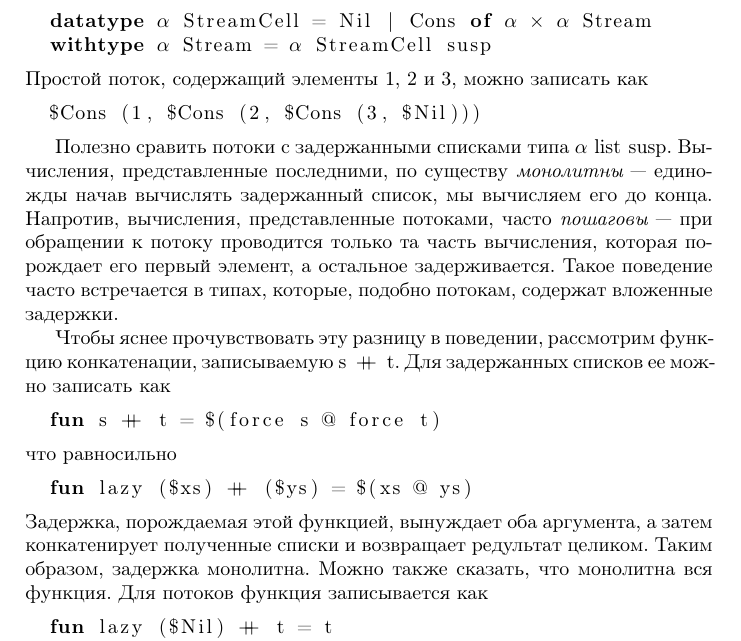
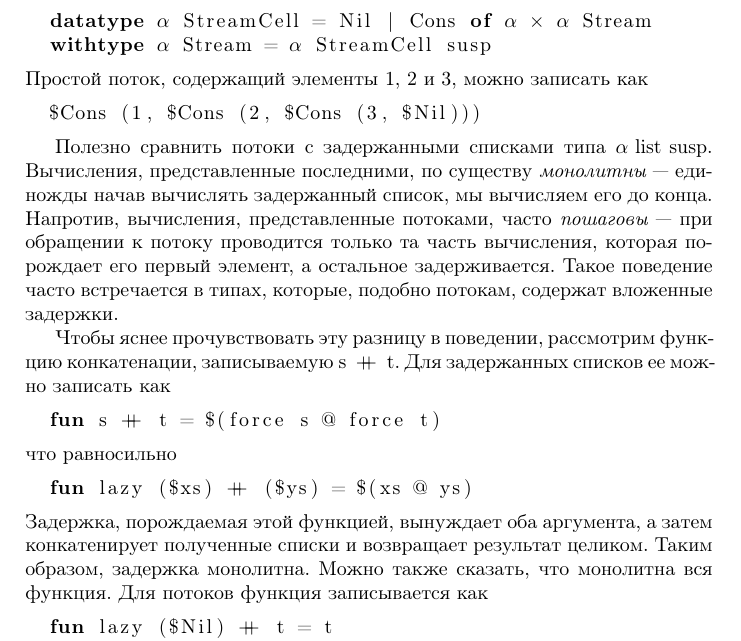
Before and after one commit to gogabr/pfds, a LaTeX book (pfds.tex, which reads chapter04.tex): part of page 32 of 35, cut so that both start at the same text. Compiled offline with pdfLaTeX.

Commit message:
Fix typos in Chapter 4

```diff
--- a/chapter04.tex
+++ b/chapter04.tex
@@ -180,7 +180,7 @@ $\$$ при оптимизации, поскольку для любого $e$
   $\$$Cons (1, $\$$Cons (2, $\$$Cons (3, $\$$Nil)))
 \end{lstlisting}
 
-Полезно сравить потоки с задержанными списками типа
+Полезно сравнить потоки с задержанными списками типа
 \lstinline!$\alpha$ list susp!. Вычисления, представленные последними,
 по существу {\em монолитны}~--- единожды начав вычислять задержанный
 список, мы вычисляем его до конца. Напротив, вычисления,
@@ -201,7 +201,7 @@ $\$$ при оптимизации, поскольку для любого $e$
   fun lazy ($\$$xs) $\concat$ ($\$$ys) = $\$$(xs @ ys)
 \end{lstlisting}
 Задержка, порождаемая этой функцией, вынуждает оба аргумента, а затем
-конкатенирует полученные списки и возвращает редультат целиком. Таким
+конкатенирует полученные списки и возвращает результат целиком. Таким
 образом, задержка монолитна. Можно также сказать, что монолитна вся
 функция. Для потоков функция записывается как
 \begin{lstlisting}
```
Also changed, not shown: chapter04.tex (2 more changed lines).
